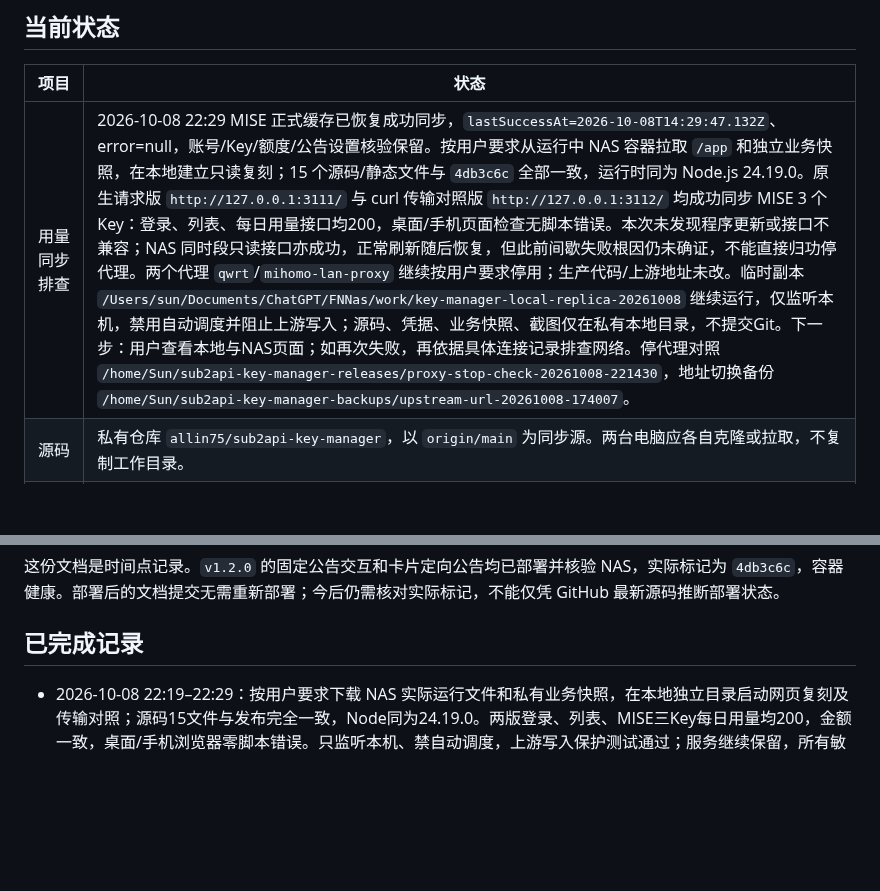
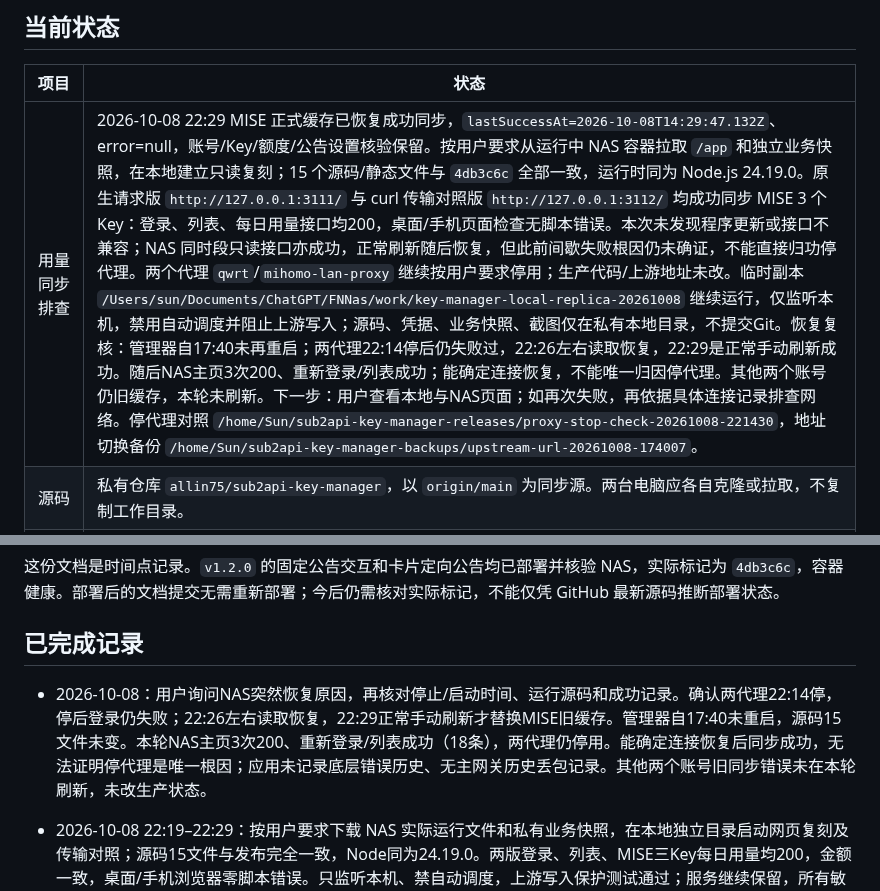
Before and after one commit to allin75/sub2api-key-manager, a Markdown page: docs/PROJECT_HANDOFF.md, 2 parts joined by grey strips. GitHub-like rendering; blank space fills up the shorter version.

Commit message:
docs: clarify MISE recovery timeline and evidence limits

```diff
--- a/docs/PROJECT_HANDOFF.md
+++ b/docs/PROJECT_HANDOFF.md
@@ -6,7 +6,7 @@
 
 | 项目 | 状态 |
 | --- | --- |
-| 用量同步排查 | 2026-10-08 22:29 MISE 正式缓存已恢复成功同步，`lastSuccessAt=2026-10-08T14:29:47.132Z`、error=null，账号/Key/额度/公告设置核验保留。按用户要求从运行中 NAS 容器拉取 `/app` 和独立业务快照，在本地建立只读复刻；15 个源码/静态文件与 `4db3c6c` 全部一致，运行时同为 Node.js 24.19.0。原生请求版 `http://127.0.0.1:3111/` 与 curl 传输对照版 `http://127.0.0.1:3112/` 均成功同步 MISE 3 个 Key：登录、列表、每日用量接口均200，桌面/手机页面检查无脚本错误。本次未发现程序更新或接口不兼容；NAS 同时段只读接口亦成功，正常刷新随后恢复，但此前间歇失败根因仍未确证，不能直接归功停代理。两个代理 `qwrt`/`mihomo-lan-proxy` 继续按用户要求停用；生产代码/上游地址未改。临时副本 `/Users/sun/Documents/ChatGPT/FNNas/work/key-manager-local-replica-20261008` 继续运行，仅监听本机，禁用自动调度并阻止上游写入；源码、凭据、业务快照、截图仅在私有本地目录，不提交Git。下一步：用户查看本地与NAS页面；如再次失败，再依据具体连接记录排查网络。停代理对照 `/home/Sun/sub2api-key-manager-releases/proxy-stop-check-20261008-221430`，地址切换备份 `/home/Sun/sub2api-key-manager-backups/upstream-url-20261008-174007`。 |
+| 用量同步排查 | 2026-10-08 22:29 MISE 正式缓存已恢复成功同步，`lastSuccessAt=2026-10-08T14:29:47.132Z`、error=null，账号/Key/额度/公告设置核验保留。按用户要求从运行中 NAS 容器拉取 `/app` 和独立业务快照，在本地建立只读复刻；15 个源码/静态文件与 `4db3c6c` 全部一致，运行时同为 Node.js 24.19.0。原生请求版 `http://127.0.0.1:3111/` 与 curl 传输对照版 `http://127.0.0.1:3112/` 均成功同步 MISE 3 个 Key：登录、列表、每日用量接口均200，桌面/手机页面检查无脚本错误。本次未发现程序更新或接口不兼容；NAS 同时段只读接口亦成功，正常刷新随后恢复，但此前间歇失败根因仍未确证，不能直接归功停代理。两个代理 `qwrt`/`mihomo-lan-proxy` 继续按用户要求停用；生产代码/上游地址未改。临时副本 `/Users/sun/Documents/ChatGPT/FNNas/work/key-manager-local-replica-20261008` 继续运行，仅监听本机，禁用自动调度并阻止上游写入；源码、凭据、业务快照、截图仅在私有本地目录，不提交Git。恢复复核：管理器自17:40未再重启；两代理22:14停后仍失败过，22:26左右读取恢复，22:29是正常手动刷新成功。随后NAS主页3次200、重新登录/列表成功；能确定连接恢复，不能唯一归因停代理。其他两个账号仍旧缓存，本轮未刷新。下一步：用户查看本地与NAS页面；如再次失败，再依据具体连接记录排查网络。停代理对照 `/home/Sun/sub2api-key-manager-releases/proxy-stop-check-20261008-221430`，地址切换备份 `/home/Sun/sub2api-key-manager-backups/upstream-url-20261008-174007`。 |
 | 源码 | 私有仓库 `allin75/sub2api-key-manager`，以 `origin/main` 为同步源。两台电脑应各自克隆或拉取，不复制工作目录。 |
 | 源码同步 | 功能提交 `3d61333` 和发布提交 `4db3c6c502c94ce6fcbbb4b278ef8fd4aca4d744` 已推送 GitHub `main`；远端 `v1.2.0` 标签指向该发布提交，GitHub Release 已发布。本记录随后以文档提交同步；NAS 部署源码仍固定为标签提交，不能把后续文档提交误认为未部署功能。 |
 | 最近功能版本 | `v1.2.0`，发布提交 `4db3c6c`，2026-09-30 发布。包含强提醒额度规则公告、登录与收缩动画修复，以及管理员卡片定向公告。 |
@@ -21,6 +21,8 @@
 这份文档是时间点记录。`v1.2.0` 的固定公告交互和卡片定向公告均已部署并核验 NAS，实际标记为 `4db3c6c`，容器健康。部署后的文档提交无需重新部署；今后仍需核对实际标记，不能仅凭 GitHub 最新源码推断部署状态。
 
 ## 已完成记录
+
+- 2026-10-08：用户询问NAS突然恢复原因，再核对停止/启动时间、运行源码和成功记录。确认两代理22:14停，停后登录仍失败；22:26左右读取恢复，22:29正常手动刷新才替换MISE旧缓存。管理器自17:40未重启，源码15文件未变。本轮NAS主页3次200、重新登录/列表成功（18条），两代理仍停用。能确定连接恢复后同步成功，无法证明停代理是唯一根因；应用未记录底层错误历史、无主网关历史丢包记录。其他两个账号旧同步错误未在本轮刷新，未改生产状态。
 
 - 2026-10-08 22:19–22:29：按用户要求下载 NAS 实际运行文件和私有业务快照，在本地独立目录启动网页复刻及传输对照；源码15文件与发布完全一致，Node同为24.19.0。两版登录、列表、MISE三Key每日用量均200，金额一致，桌面/手机浏览器零脚本错误。只监听本机、禁自动调度，上游写入保护测试通过；服务继续保留，所有敏感副本不进Git。NAS同轮读取恢复，随后通过既有管理员会话正常刷新MISE，22:29:47成功、错误清除，设置/关联核验保留。无程序部署，两个代理仍停用；本次无接口不兼容证据，间歇连接故障根因仍待进一步确认。
 
```
